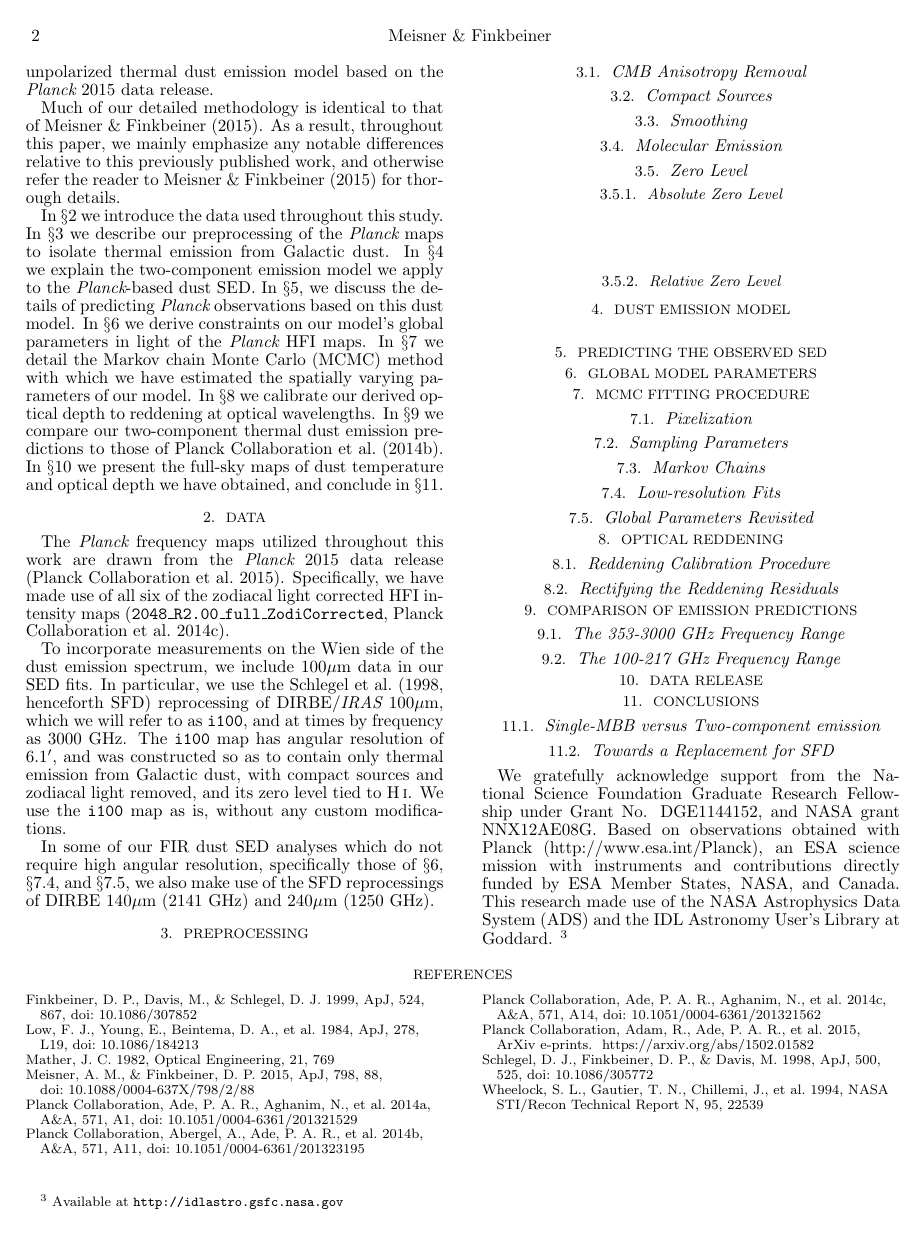
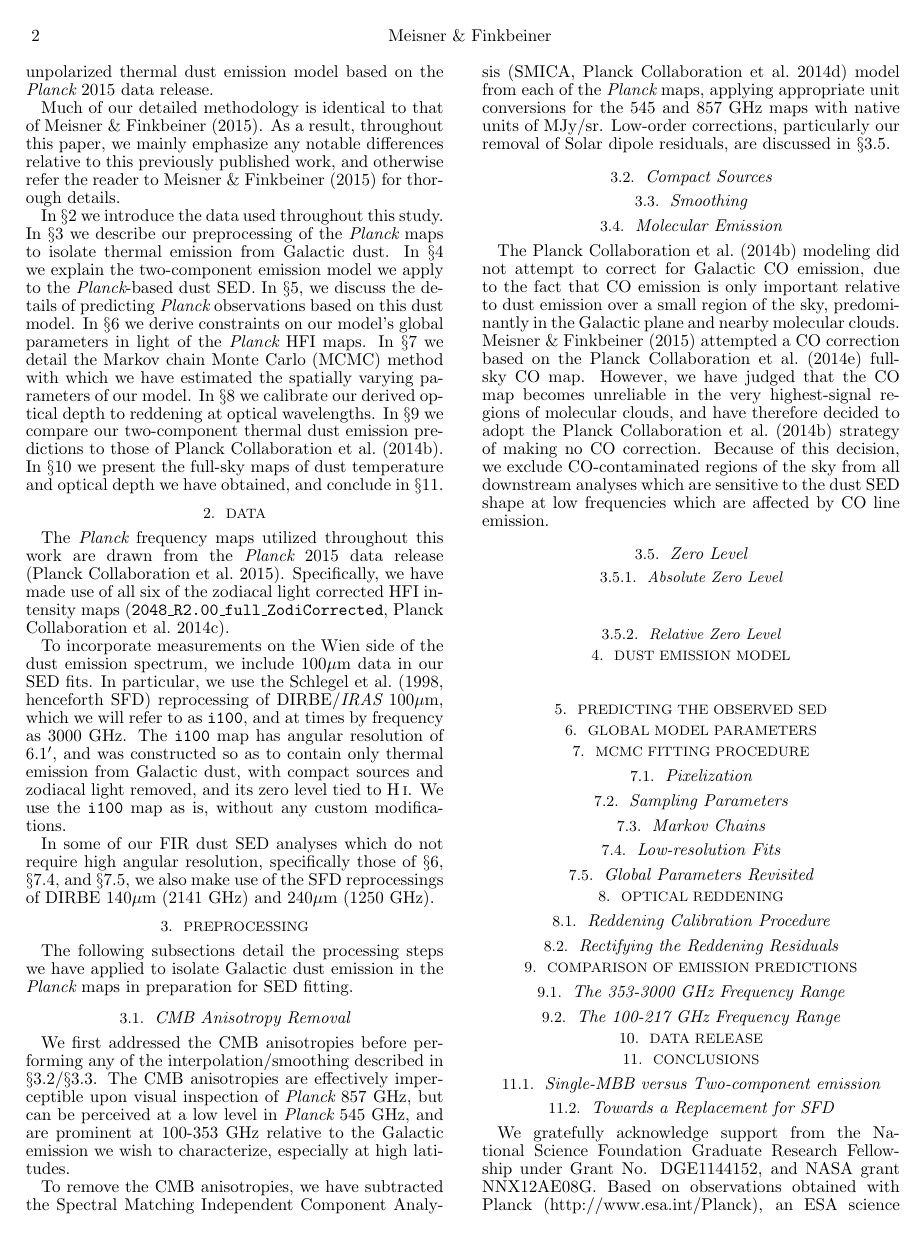
Before and after one commit to ameisner/doc_planck15, a LaTeX document (ms.tex): page 2 of 3. Compiled offline with pdfLaTeX; a missing bibliography style is replaced by a similar one.

Commit message:
first pass at molecular emission section

```diff
--- a/ms.tex
+++ b/ms.tex
@@ -177,8 +177,27 @@ and $\S$\ref{sec:hier}, we also make use of the SFD reprocessings of DIRBE
 \section{Preprocessing}
 \label{sec:prepro}
 
+The following subsections detail the processing steps we have applied to
+isolate Galactic dust emission in the \PLANCK~maps in preparation for SED
+fitting.
+
 \subsection{CMB Anisotropy Removal}
 \label{sec:cmb}
+
+We first addressed the CMB anisotropies before performing any of the
+interpolation/smoothing described in $\S$\ref{sec:ptsrc}/$\S$\ref{sec:smth}.
+The CMB anisotropies are effectively imperceptible upon visual inspection
+of \PLANCK~857 GHz, but can be perceived at a low level in \PLANCK~545 GHz, and
+are prominent at 100-353 GHz relative to the Galactic emission
+we wish to characterize, especially at high latitudes.
+
+% mention hybrid 2013/2015 release SMICA model to account for more aggressive
+% inpainting ...
+To remove the CMB anisotropies, we have subtracted the Spectral Matching
+Independent Component Analysis \citep[SMICA,][]{smica} model from each of the
+\PLANCK~maps, applying appropriate unit conversions for the 545 and 857 GHz
+maps with native units of MJy/sr. Low-order corrections, particularly our
+removal of  Solar dipole residuals, are discussed in $\S$\ref{sec:zp}.
 
 \subsection{Compact Sources}
 \label{sec:ptsrc}
@@ -188,6 +207,18 @@ and $\S$\ref{sec:hier}, we also make use of the SFD reprocessings of DIRBE
 
 \subsection{Molecular Emission}
 \label{sec:mole}
+
+The \cite{planckdust} modeling did not attempt to correct for Galactic CO
+emission, due to the fact that CO emission is only important relative to
+dust emission over a small region of the sky, predominantly in the Galactic
+plane and nearby molecular clouds. \cite{meisner15} attempted a CO correction
+based on the \cite{planckco} full-sky CO map. However, we have judged that the
+CO map becomes unreliable in the very highest-signal regions of molecular
+clouds, and have therefore decided to adopt the \cite{planckdust} strategy
+of making no CO correction. Because of this decision, we exclude
+CO-contaminated regions of the sky from all downstream analyses which are
+sensitive to the dust SED shape at low frequencies which are affected by CO
+line emission.
 
 \subsection{Zero Level}
 \label{sec:zp}
```
